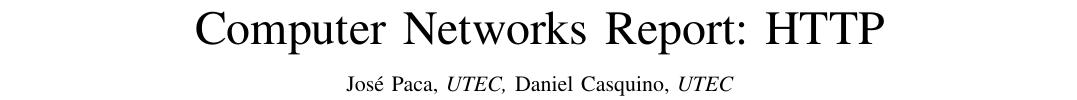
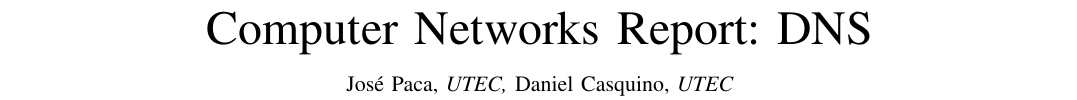
Before and after one commit to DanielCasquino/cn-reports, a LaTeX paper (2/bare_jrnl.tex): part of page 1 of 6, cut so that both start at the same text. Compiled offline with pdfLaTeX.

Commit message:
fix: lab2 title

```diff
--- a/2/bare_jrnl.tex
+++ b/2/bare_jrnl.tex
@@ -358,7 +358,7 @@
 % not capitalized unless they are the first or last word of the title.
 % Linebreaks \\ can be used within to get better formatting as desired.
 % Do not put math or special symbols in the title.
-\title{Computer Networks Report: HTTP}
+\title{Computer Networks Report: DNS}
 %
 %
 % author names and IEEE memberships
```
Lines whose indentation alone changed are shown as unchanged.
